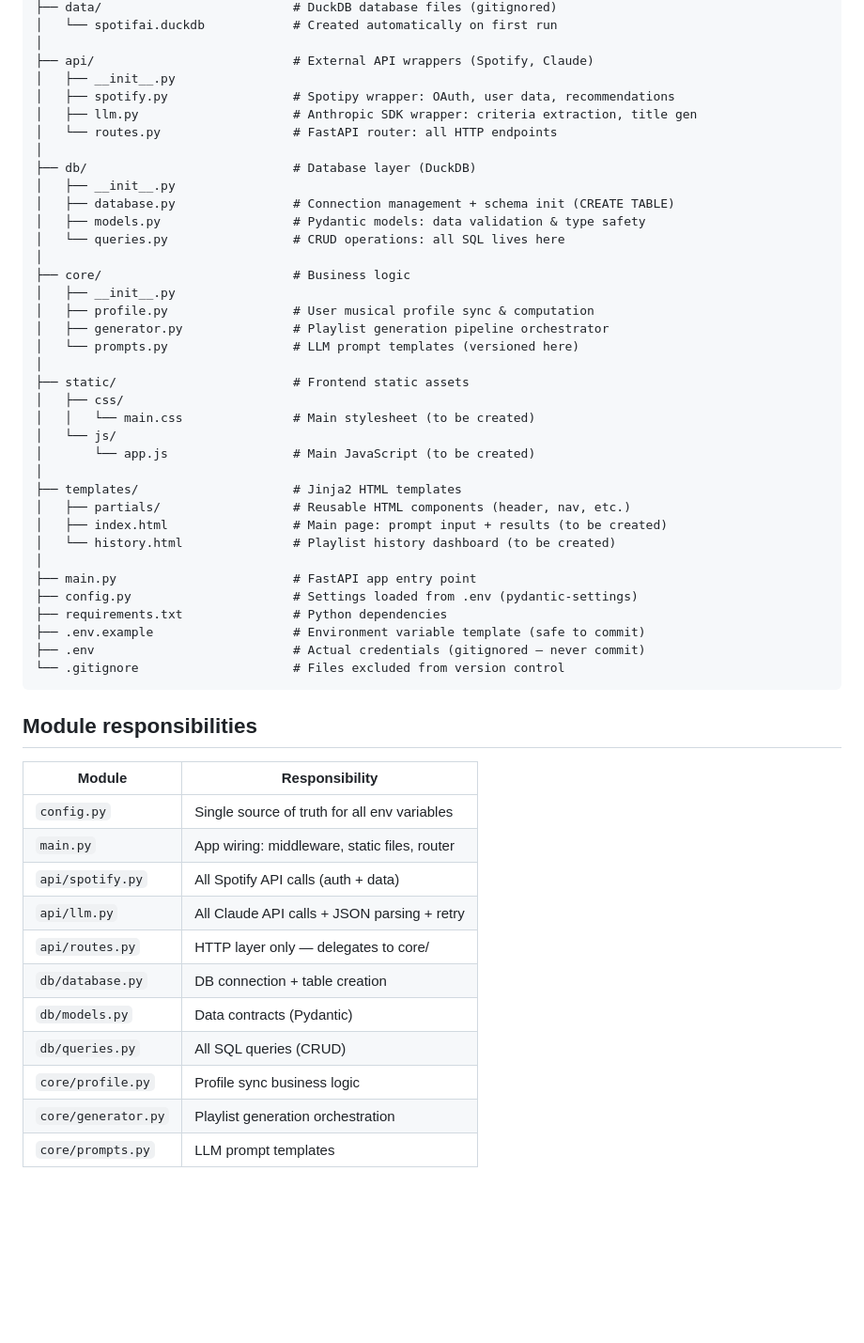
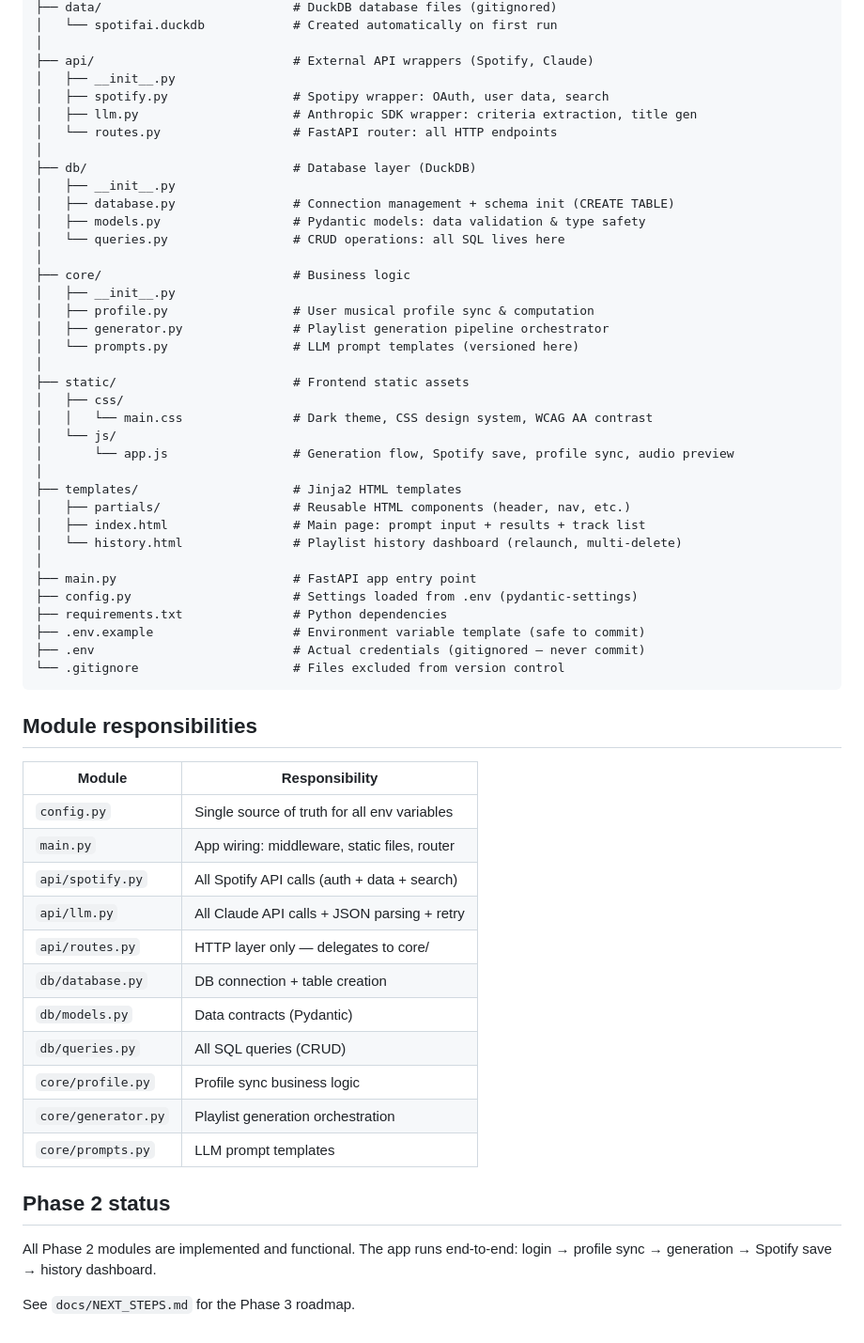
Before and after one commit to jeremy6680/spotifai, a Markdown page: docs/STRUCTURE.md, the part around one of its changes. Shown at 94% size. Rendered like a GitHub page; blank space fills up the shorter version.

```diff
--- a/docs/STRUCTURE.md
+++ b/docs/STRUCTURE.md
@@ -16,7 +16,7 @@ spotifai/
 │
 ├── api/                           # External API wrappers (Spotify, Claude)
 │   ├── __init__.py
-│   ├── spotify.py                 # Spotipy wrapper: OAuth, user data, recommendations
+│   ├── spotify.py                 # Spotipy wrapper: OAuth, user data, search
 │   ├── llm.py                     # Anthropic SDK wrapper: criteria extraction, title gen
 │   └── routes.py                  # FastAPI router: all HTTP endpoints
 │
@@ -34,14 +34,14 @@ spotifai/
 │
 ├── static/                        # Frontend static assets
 │   ├── css/
-│   │   └── main.css               # Main stylesheet (to be created)
+│   │   └── main.css               # Dark theme, CSS design system, WCAG AA contrast
 │   └── js/
-│       └── app.js                 # Main JavaScript (to be created)
+│       └── app.js                 # Generation flow, Spotify save, profile sync, audio preview
 │
 ├── templates/                     # Jinja2 HTML templates
 │   ├── partials/                  # Reusable HTML components (header, nav, etc.)
-│   ├── index.html                 # Main page: prompt input + results (to be created)
-│   └── history.html               # Playlist history dashboard (to be created)
+│   ├── index.html                 # Main page: prompt input + results + track list
+│   └── history.html               # Playlist history dashboard (relaunch, multi-delete)
 │
 ├── main.py                        # FastAPI app entry point
 ├── config.py                      # Settings loaded from .env (pydantic-settings)
@@ -53,16 +53,23 @@ spotifai/
 
 ## Module responsibilities
 
-| Module | Responsibility |
-|---|---|
-| `config.py` | Single source of truth for all env variables |
-| `main.py` | App wiring: middleware, static files, router |
-| `api/spotify.py` | All Spotify API calls (auth + data) |
-| `api/llm.py` | All Claude API calls + JSON parsing + retry |
-| `api/routes.py` | HTTP layer only — delegates to core/ |
-| `db/database.py` | DB connection + table creation |
-| `db/models.py` | Data contracts (Pydantic) |
-| `db/queries.py` | All SQL queries (CRUD) |
-| `core/profile.py` | Profile sync business logic |
-| `core/generator.py` | Playlist generation orchestration |
-| `core/prompts.py` | LLM prompt templates |
+| Module              | Responsibility                               |
+| ------------------- | -------------------------------------------- |
+| `config.py`         | Single source of truth for all env variables |
+| `main.py`           | App wiring: middleware, static files, router |
+| `api/spotify.py`    | All Spotify API calls (auth + data + search) |
+| `api/llm.py`        | All Claude API calls + JSON parsing + retry  |
+| `api/routes.py`     | HTTP layer only — delegates to core/         |
+| `db/database.py`    | DB connection + table creation               |
+| `db/models.py`      | Data contracts (Pydantic)                    |
+| `db/queries.py`     | All SQL queries (CRUD)                       |
+| `core/profile.py`   | Profile sync business logic                  |
+| `core/generator.py` | Playlist generation orchestration            |
+| `core/prompts.py`   | LLM prompt templates                         |
+
+## Phase 2 status
+
+All Phase 2 modules are implemented and functional. The app runs end-to-end:
+login → profile sync → generation → Spotify save → history dashboard.
+
+See `docs/NEXT_STEPS.md` for the Phase 3 roadmap.
```
Also changed, not shown: other parts of docs/STRUCTURE.md (+1 -1 lines), docs/NEXT_STEPS.md (+60 -13 lines).
